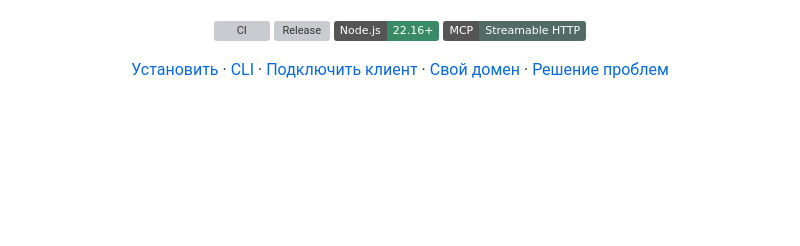
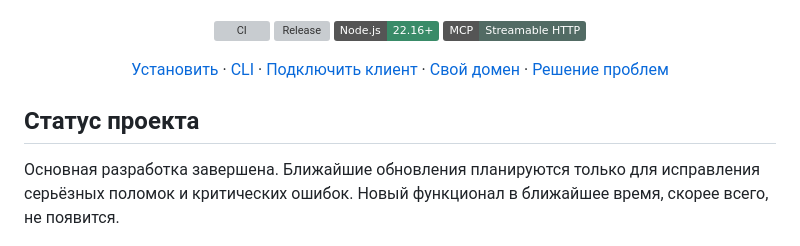
Before and after one commit to HVHBIGNAME/tmcp, a Markdown page: README.md, the part around the change. Drawn GitHub-style; badges without logos; blank space fills up the shorter version; grey boxes are pictures that could not be loaded.

Commit message:
docs: mark project development complete

```diff
--- a/README.md
+++ b/README.md
@@ -20,6 +20,10 @@
   <a href="#постоянный-адрес">Свой домен</a> ·
   <a href="docs/troubleshooting.md">Решение проблем</a>
 </p>
+
+## Статус проекта
+
+Основная разработка завершена. Ближайшие обновления планируются только для исправления серьёзных поломок и критических ошибок. Новый функционал в ближайшее время, скорее всего, не появится.
 
 ![Панель подключения TMCP](docs/screenshots/connection.png)
 
```
